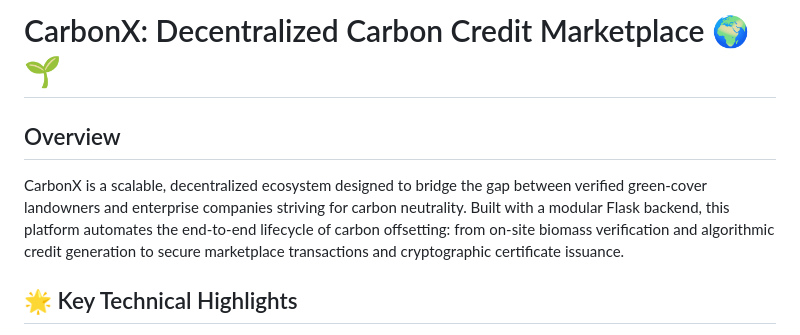
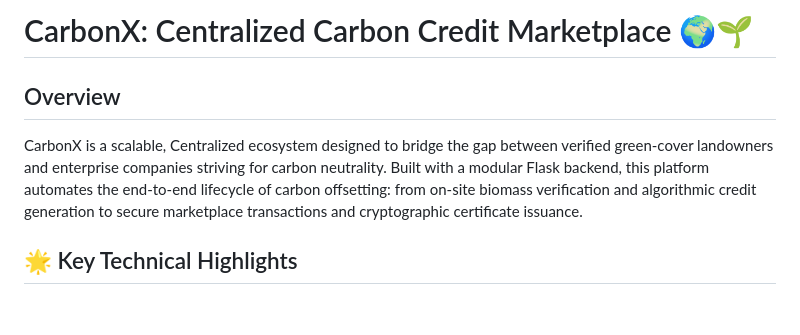
Before and after one commit to AMRITANSHU-SINGH1/CARBON-X, a Markdown page: README.md, the part around the change. Rendered like a GitHub page; blank space fills up the shorter version.

Commit message:
Change project description to centralized marketplace
Updated the project description to reflect a centralized model instead of decentralized.

```diff
--- a/README.md
+++ b/README.md
@@ -1,8 +1,8 @@
-# CarbonX: Decentralized Carbon Credit Marketplace 🌍🌱
+# CarbonX: Centralized Carbon Credit Marketplace 🌍🌱
 
 ## Overview
 
-CarbonX is a scalable, decentralized ecosystem designed to bridge the gap between verified green-cover landowners and enterprise companies striving for carbon neutrality. Built with a modular Flask backend, this platform automates the end-to-end lifecycle of carbon offsetting: from on-site biomass verification and algorithmic credit generation to secure marketplace transactions and cryptographic certificate issuance.
+CarbonX is a scalable, Centralized ecosystem designed to bridge the gap between verified green-cover landowners and enterprise companies striving for carbon neutrality. Built with a modular Flask backend, this platform automates the end-to-end lifecycle of carbon offsetting: from on-site biomass verification and algorithmic credit generation to secure marketplace transactions and cryptographic certificate issuance.
 
 ## 🌟 Key Technical Highlights
 
```
